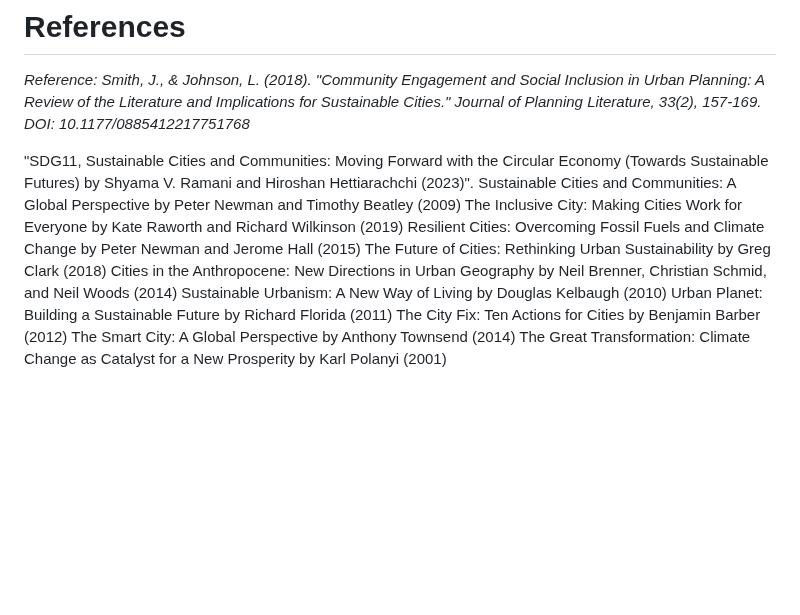
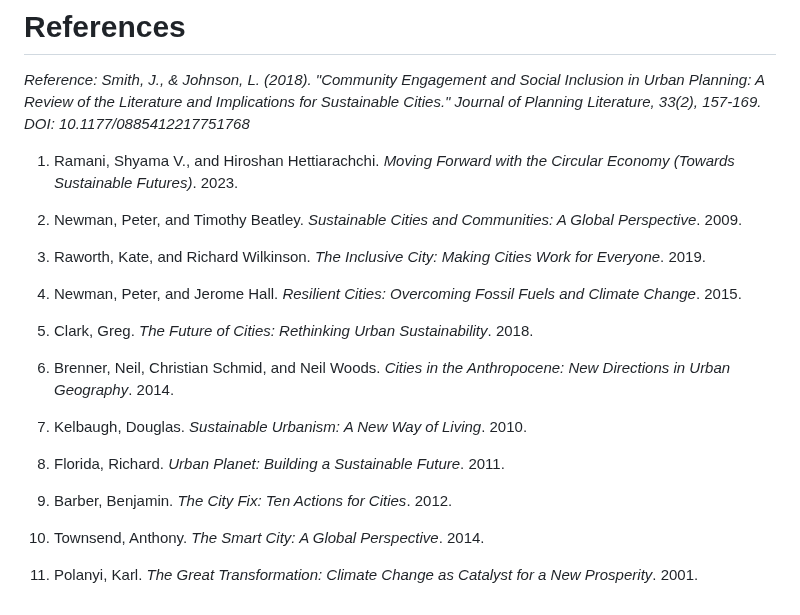
Before and after one commit to Levi-LMN/Object_Oriented_Programming, a Markdown page: week9/member-3.md, the part around the change. Rendered like a GitHub page; blank space fills up the shorter version.

```diff
--- a/week9/member-3.md
+++ b/week9/member-3.md
@@ -86,15 +86,24 @@ Transparency in reporting progress is crucial. Cities should share their data, m
 # References
 *Reference: Smith, J., & Johnson, L. (2018). "Community Engagement and Social Inclusion in Urban Planning: A Review of the Literature and Implications for Sustainable Cities." Journal of Planning Literature, 33(2), 157-169. DOI: 10.1177/0885412217751768*
 
+1. Ramani, Shyama V., and Hiroshan Hettiarachchi. *Moving Forward with the Circular Economy (Towards Sustainable Futures)*. 2023.
 
-"SDG11, Sustainable Cities and Communities: Moving Forward with the Circular Economy (Towards Sustainable Futures) by Shyama V. Ramani and Hiroshan Hettiarachchi (2023)".
-Sustainable Cities and Communities: A Global Perspective by Peter Newman and Timothy Beatley (2009)
-The Inclusive City: Making Cities Work for Everyone by Kate Raworth and Richard Wilkinson (2019)
-Resilient Cities: Overcoming Fossil Fuels and Climate Change by Peter Newman and Jerome Hall (2015)
-The Future of Cities: Rethinking Urban Sustainability by Greg Clark (2018)
-Cities in the Anthropocene: New Directions in Urban Geography by Neil Brenner, Christian Schmid, and Neil Woods (2014)
-Sustainable Urbanism: A New Way of Living by Douglas Kelbaugh (2010)
-Urban Planet: Building a Sustainable Future by Richard Florida (2011)
-The City Fix: Ten Actions for Cities by Benjamin Barber (2012)
-The Smart City: A Global Perspective by Anthony Townsend (2014)
-The Great Transformation: Climate Change as Catalyst for a New Prosperity by Karl Polanyi (2001)
+2. Newman, Peter, and Timothy Beatley. *Sustainable Cities and Communities: A Global Perspective*. 2009.
+
+3. Raworth, Kate, and Richard Wilkinson. *The Inclusive City: Making Cities Work for Everyone*. 2019.
+
+4. Newman, Peter, and Jerome Hall. *Resilient Cities: Overcoming Fossil Fuels and Climate Change*. 2015.
+
+5. Clark, Greg. *The Future of Cities: Rethinking Urban Sustainability*. 2018.
+
+6. Brenner, Neil, Christian Schmid, and Neil Woods. *Cities in the Anthropocene: New Directions in Urban Geography*. 2014.
+
+7. Kelbaugh, Douglas. *Sustainable Urbanism: A New Way of Living*. 2010.
+
+8. Florida, Richard. *Urban Planet: Building a Sustainable Future*. 2011.
+
+9. Barber, Benjamin. *The City Fix: Ten Actions for Cities*. 2012.
+
+10. Townsend, Anthony. *The Smart City: A Global Perspective*. 2014.
+
+11. Polanyi, Karl. *The Great Transformation: Climate Change as Catalyst for a New Prosperity*. 2001.
```
